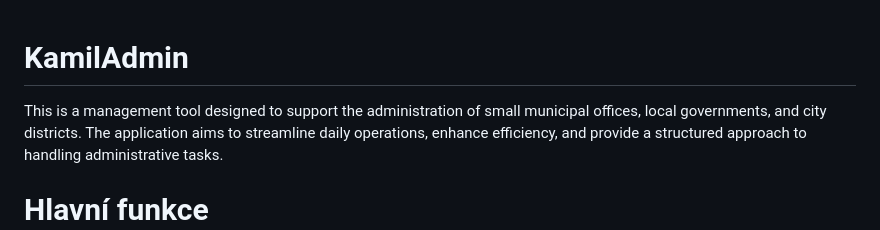
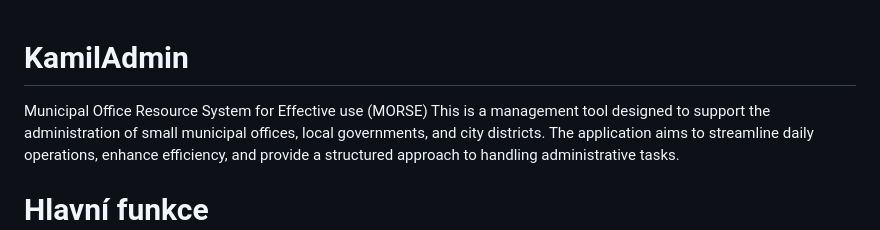
Before and after one commit to kapr323/KamilAdmin, a Markdown page: README.md, the part around the change. GitHub-like rendering.

Commit message:
Vytvoření názvu apky

```diff
--- a/README.md
+++ b/README.md
@@ -1,4 +1,5 @@
 # KamilAdmin
+Municipal Office Resource System for Effective use (MORSE)
 This is a management tool designed to support the administration of small municipal offices, local governments, and city districts. The application aims to streamline daily operations, enhance efficiency, and provide a structured approach to handling administrative tasks.
 
 # Hlavní funkce
```
